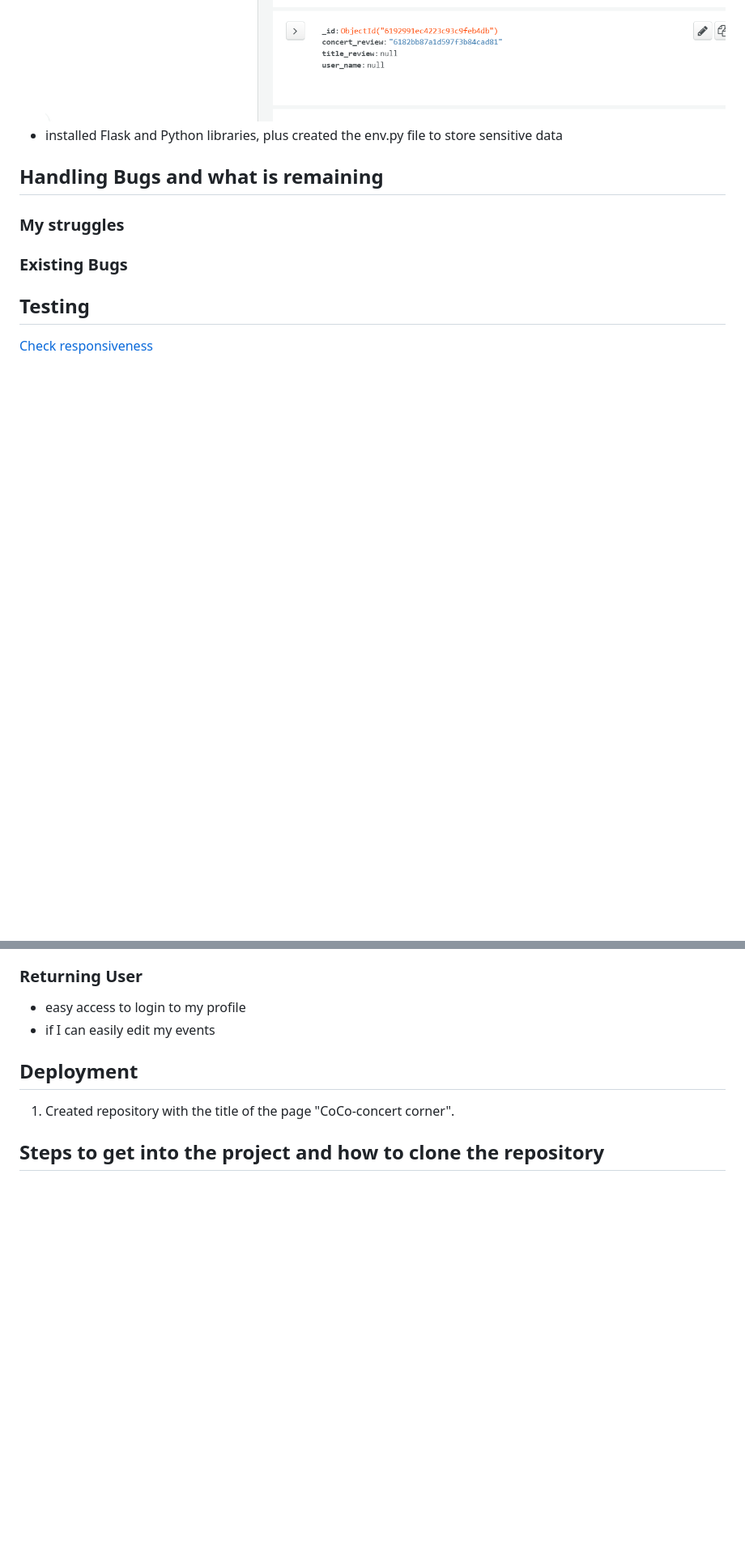
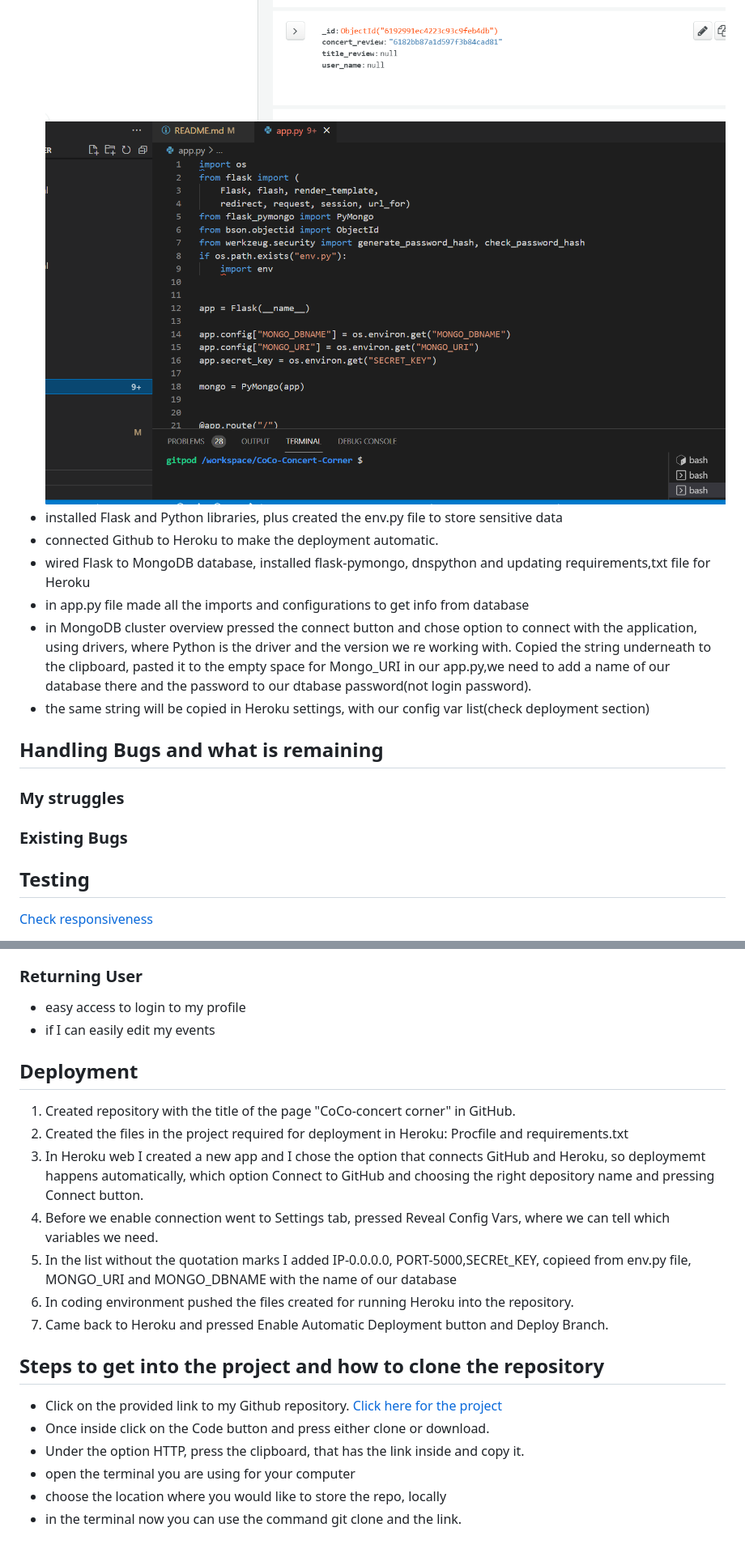
Before and after one commit to komfiGolabi/CoCo-Concert-Corner, a Markdown page: README.md, 2 parts joined by grey strips. Shown: that part at 81% size. GitHub-like rendering; pictures changed too: static/images/python-installments.jpg (added); blank space fills up the shorter version.

```diff
--- a/README.md
+++ b/README.md
@@ -107,7 +103,15 @@ Logo and Icons used free icons from [Font Awesome](https://fontawesome.com/?from
 * First Step was to create the collections in database-MongoDB
  ![Concerts Collection](static/images/concertDB.jpg)
  ![Reviews Collection](static/images/reviews.jpg)
+ ![Python Installments](static/images/python-installments.jpg)
 * installed Flask and Python libraries, plus created the env.py file to store sensitive data
+* connected Github to Heroku to make the deployment automatic.
+* wired Flask to MongoDB database, installed flask-pymongo, dnspython and updating requirements,txt file for Heroku
+* in app.py file made all the imports and configurations to get info from database
+* in MongoDB cluster overview pressed the connect button and chose option to connect with the application, using drivers, where Python is the driver and the version we re working with.
+Copied the string underneath to the clipboard, pasted it to the empty space for Mongo_URI in our app.py,we need to add a name of our database there and the password to our dtabase password(not login password).
+* the same string will be copied in Heroku settings, with our config var list(check deployment section)
+
 
 
 ## Handling Bugs and what is remaining
@@ -157,7 +161,20 @@ Lighthouse testing was fluctuating slightly due to the course of the project and
 
 ## Deployment
 
-1. Created repository with the title of the page "CoCo-concert corner".
+1. Created repository with the title of the page "CoCo-concert corner" in GitHub.
+2. Created the files in the project required for deployment in Heroku: Procfile and requirements.txt
+3. In Heroku web I created a new app and I chose the option that connects GitHub and Heroku, so deploymemt happens automatically, which option Connect to GitHub and choosing the right depository name and pressing Connect button.
+3. Before we enable connection went to Settings tab, pressed Reveal Config Vars, where we can tell which variables we need.
+4. In the list without the quotation marks I added IP-0.0.0.0, PORT-5000,SECREt_KEY, copieed from env.py file, MONGO_URI and MONGO_DBNAME with the name of our database
+5. In coding environment pushed the files created for running Heroku into the repository.
+6. Came back to Heroku and pressed Enable Automatic Deployment button and Deploy Branch.
+
 
 
  ## Steps to get into the project and how to clone the repository
+* Click on the provided link to my Github repository. [Click here for the project](https://github.com/komfiGolabi/CoCo-Concert-Corner-MS3-KamilaGolebiowska)
+* Once inside click on the Code button and press either clone or download.
+* Under the option HTTP, press the clipboard, that has the link inside and copy it.
+* open the terminal you are using for your computer
+* choose the location where you would like to store the repo, locally
+* in the terminal now you can use the command git clone and the link.
```
Also changed, not shown: other parts of README.md (+14 -18 lines), static/images/browse.jpg (added), static/images/flip-card.jpg (added), static/images/register.jpg (added).
